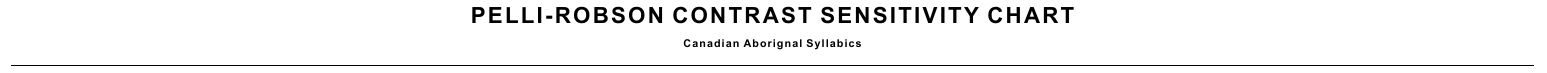
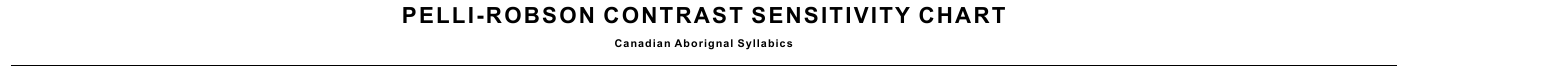
Before and after one commit to fahadbutt-git/Pelli-Robson_CAS, a LaTeX document (PelliRobson_LATIN_Template.tex): part of the page, cut so that both start at the same text. Compiled offline with XeLaTeX.

Commit message:
Update PelliRobson_LATIN_Template.tex

```diff
--- a/PelliRobson_LATIN_Template.tex
+++ b/PelliRobson_LATIN_Template.tex
@@ -3,8 +3,8 @@
 \documentclass{article}
 \usepackage{geometry}
 \geometry{
-    paperwidth=64.8cm,
-    paperheight=62.2cm,
+    paperwidth=59.4cm,
+    paperheight=42cm,
     margin=1in}
 
 \usepackage{calc}
```
